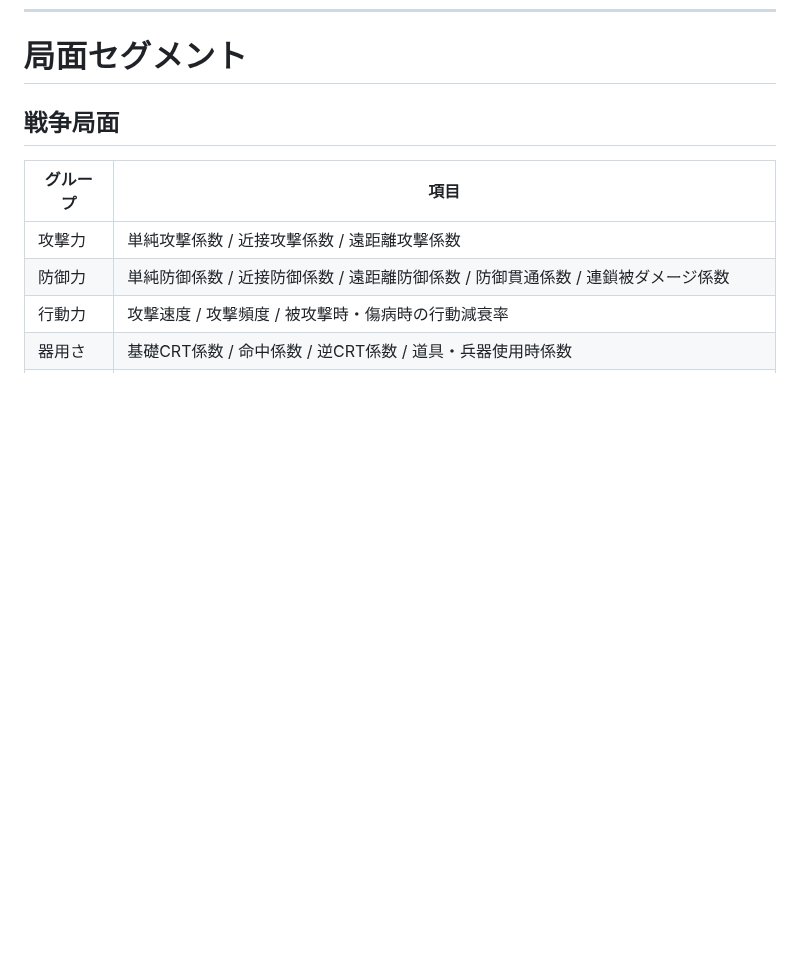
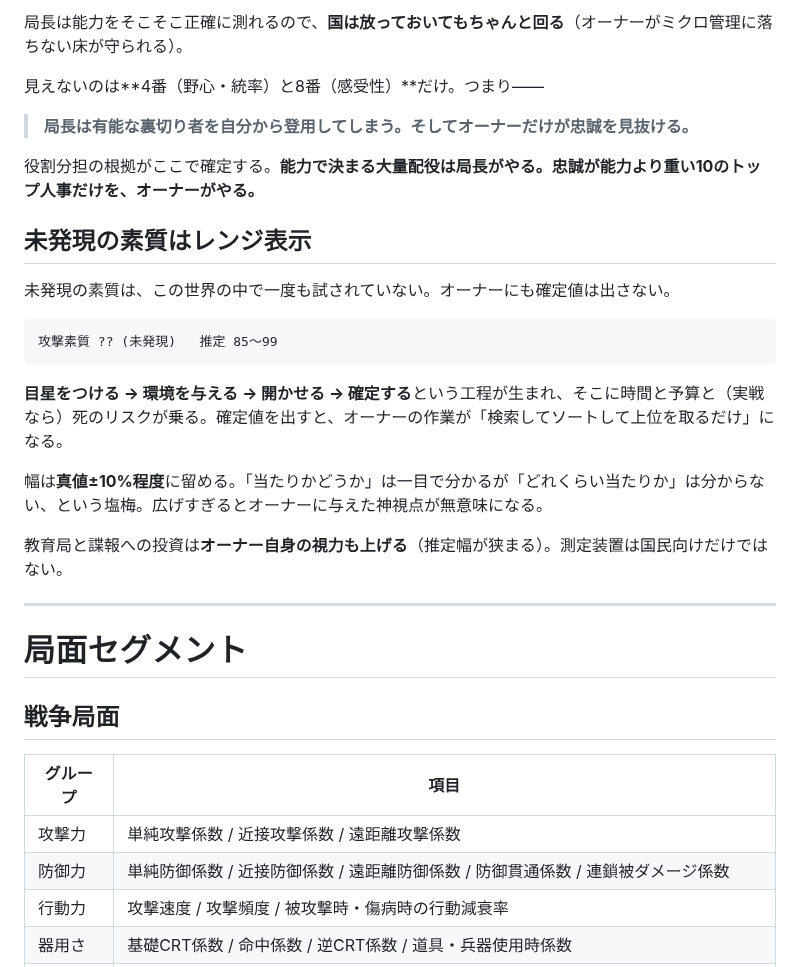
Before and after one commit to 159265moneys/zoushoku-world-sim, a Markdown page: world-sim-design.md, the part around one of its changes. Rendered like a GitHub page; blank space fills up the shorter version.

````diff
--- a/world-sim-design.md
+++ b/world-sim-design.md
@@ -597,3 +646,27 @@ Dwarf Fortress の legends と同じ方式。読む歴史は数百人分で足
+局長は能力をそこそこ正確に測れるので、**国は放っておいてもちゃんと回る**（オーナーがミクロ管理に落ちない床が守られる）。
+
+見えないのは**4番（野心・統率）と8番（感受性）**だけ。つまり——
+
+> **局長は有能な裏切り者を自分から登用してしまう。そしてオーナーだけが忠誠を見抜ける。**
+
+役割分担の根拠がここで確定する。**能力で決まる大量配役は局長がやる。忠誠が能力より重い10のトップ人事だけを、オーナーがやる。**
+
+## 未発現の素質はレンジ表示
+
+未発現の素質は、この世界の中で一度も試されていない。オーナーにも確定値は出さない。
+
+```
+攻撃素質 ?? (未発現)   推定 85〜99
+```
+
+**目星をつける → 環境を与える → 開かせる → 確定する**という工程が生まれ、そこに時間と予算と（実戦なら）死のリスクが乗る。確定値を出すと、オーナーの作業が「検索してソートして上位を取るだけ」になる。
+
+幅は**真値±10%程度**に留める。「当たりかどうか」は一目で分かるが「どれくらい当たりか」は分からない、という塩梅。広げすぎるとオーナーに与えた神視点が無意味になる。
+
+教育局と諜報への投資は**オーナー自身の視力も上げる**（推定幅が狭まる）。測定装置は国民向けだけではない。
+
+---
+
 # 局面セグメント
 
 ## 戦争局面
````
Also changed, not shown: other parts of world-sim-design.md (+49 -0 lines).
